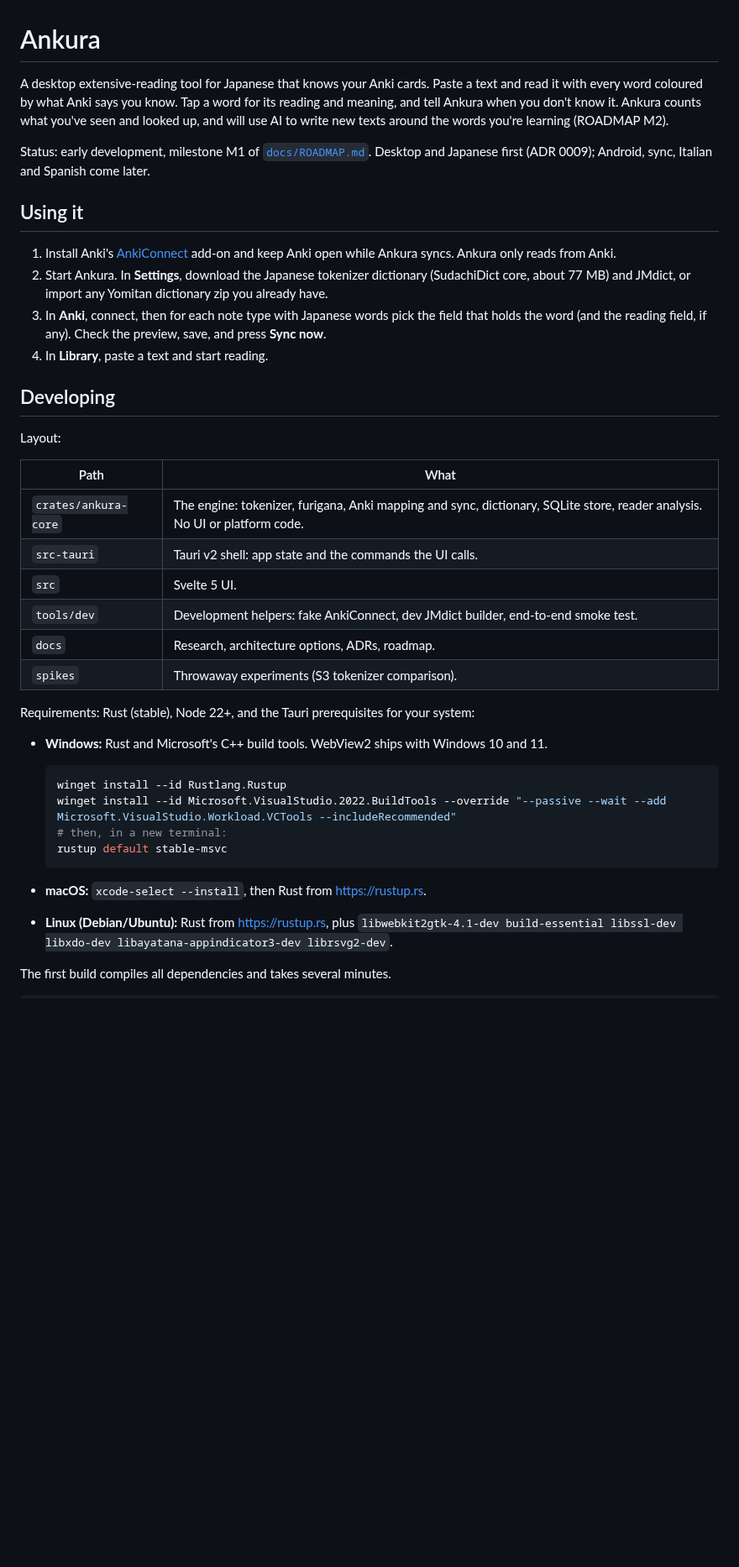
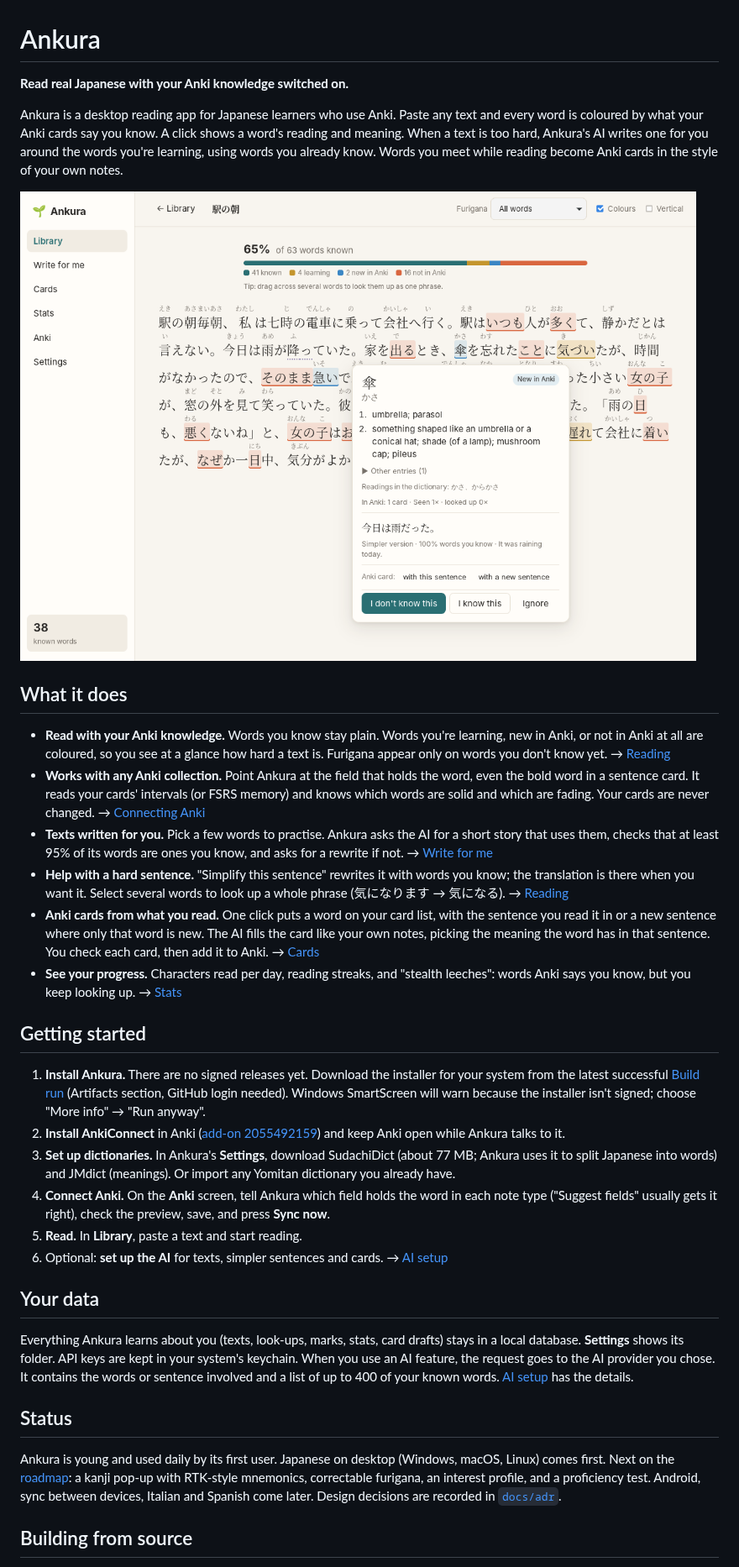
Before and after one commit to drkthng/ankura, a Markdown page: README.md, the part around one of its changes. Shown at 84% size. GitHub-like rendering; pictures changed too: docs/img/reader.png (added); blank space fills up the shorter version.

````diff
--- a/README.md
+++ b/README.md
@@ -1,50 +1,66 @@
 # Ankura
 
-A desktop extensive-reading tool for Japanese that knows your Anki cards. Paste a text and read it
-with every word coloured by what Anki says you know. Tap a word for its reading and meaning, and
-tell Ankura when you don't know it. Ankura counts what you've seen and looked up, and will use AI
-to write new texts around the words you're learning (ROADMAP M2).
+**Read real Japanese with your Anki knowledge switched on.**
 
-Status: early development, milestone M1 of [`docs/ROADMAP.md`](docs/ROADMAP.md). Desktop and
-Japanese first (ADR 0009); Android, sync, Italian and Spanish come later.
+Ankura is a desktop reading app for Japanese learners who use Anki. Paste any text and every word
+is coloured by what your Anki cards say you know. A click shows a word's reading and meaning.
+When a text is too hard, Ankura's AI writes one for you around the words you're learning, using
+words you already know. Words you meet while reading become Anki cards in the style of your own
+notes.
 
-## Using it
+![The reader: words coloured by Anki state, a word's pop-up with a simpler version of its sentence](docs/img/reader.png)
 
-1. Install Anki's [AnkiConnect](https://ankiweb.net/shared/info/2055492159) add-on and keep Anki
-   open while Ankura syncs. Ankura only reads from Anki.
-2. Start Ankura. In **Settings**, download the Japanese tokenizer dictionary (SudachiDict core,
-   about 77 MB) and JMdict, or import any Yomitan dictionary zip you already have.
-3. In **Anki**, connect, then for each note type with Japanese words pick the field that holds the
-   word (and the reading field, if any). Check the preview, save, and press **Sync now**.
-4. In **Library**, paste a text and start reading.
+## What it does
 
-## Developing
+- **Read with your Anki knowledge.** Words you know stay plain. Words you're learning, new in
+  Anki, or not in Anki at all are coloured, so you see at a glance how hard a text is. Furigana
+  appear only on words you don't know yet. → [Reading](docs/guide/reading.md)
+- **Works with any Anki collection.** Point Ankura at the field that holds the word, even the bold
+  word in a sentence card. It reads your cards' intervals (or FSRS memory) and knows which words
+  are solid and which are fading. Your cards are never changed. → [Connecting Anki](docs/guide/anki.md)
+- **Texts written for you.** Pick a few words to practise. Ankura asks the AI for a short story
+  that uses them, checks that at least 95% of its words are ones you know, and asks for a rewrite
+  if not. → [Write for me](docs/guide/write-for-me.md)
+- **Help with a hard sentence.** "Simplify this sentence" rewrites it with words you know; the
+  translation is there when you want it. Select several words to look up a whole phrase
+  (気になります → 気になる). → [Reading](docs/guide/reading.md#help-with-a-sentence)
+- **Anki cards from what you read.** One click puts a word on your card list, with the sentence you
+  read it in or a new sentence where only that word is new. The AI fills the card like your own
+  notes, picking the meaning the word has in that sentence. You check each card, then add it to
+  Anki. → [Cards](docs/guide/cards.md)
+- **See your progress.** Characters read per day, reading streaks, and "stealth leeches": words
+  Anki says you know, but you keep looking up. → [Stats](docs/guide/stats.md)
 
-Layout:
+## Getting started
 
-| Path | What |
-|---|---|
-| `crates/ankura-core` | The engine: tokenizer, furigana, Anki mapping and sync, dictionary, SQLite store, reader analysis. No UI or platform code. |
-| `src-tauri` | Tauri v2 shell: app state and the commands the UI calls. |
-| `src` | Svelte 5 UI. |
-| `tools/dev` | Development helpers: fake AnkiConnect, dev JMdict builder, end-to-end smoke test. |
-| `docs` | Research, architecture options, ADRs, roadmap. |
-| `spikes` | Throwaway experiments (S3 tokenizer comparison). |
+1. **Install Ankura.** There are no signed releases yet. Download the installer for your system
+   from the latest successful [Build run](https://github.com/drkthng/ankura/actions/workflows/build.yml)
+   (Artifacts section, GitHub login needed). Windows SmartScreen will warn because the installer
+   isn't signed; choose "More info" → "Run anyway".
+2. **Install AnkiConnect** in Anki ([add-on 2055492159](https://ankiweb.net/shared/info/2055492159))
+   and keep Anki open while Ankura talks to it.
+3. **Set up dictionaries.** In Ankura's **Settings**, download SudachiDict (about 77 MB; Ankura uses
+   it to split Japanese into words) and JMdict (meanings). Or import any Yomitan dictionary you
+   already have.
+4. **Connect Anki.** On the **Anki** screen, tell Ankura which field holds the word in each note
+   type ("Suggest fields" usually gets it right), check the preview, save, and press **Sync now**.
+5. **Read.** In **Library**, paste a text and start reading.
+6. Optional: **set up the AI** for texts, simpler sentences and cards. → [AI setup](docs/guide/ai.md)
 
-Requirements: Rust (stable), Node 22+, and the Tauri prerequisites for your system:
+## Your data
 
-- **Windows:** Rust and Microsoft's C++ build tools. WebView2 ships with Windows 10 and 11.
+Everything Ankura learns about you (texts, look-ups, marks, stats, card drafts) stays in a local
+database. **Settings** shows its folder. API keys are kept in your system's keychain. When you use
+an AI feature, the request goes to the AI provider you chose. It contains the words or sentence
+involved and a list of up to 400 of your known words. [AI setup](docs/guide/ai.md#what-is-sent)
+has the details.
 
-  ```powershell
-  winget install --id Rustlang.Rustup
-  winget install --id Microsoft.VisualStudio.2022.BuildTools --override "--passive --wait --add Microsoft.VisualStudio.Workload.VCTools --includeRecommended"
-  # then, in a new terminal:
-  rustup default stable-msvc
-  ```
+## Status
 
-- **macOS:** `xcode-select --install`, then Rust from <https://rustup.rs>.
-- **Linux (Debian/Ubuntu):** Rust from <https://rustup.rs>, plus
-  `libwebkit2gtk-4.1-dev build-essential libssl-dev libxdo-dev libayatana-appindicator3-dev librsvg2-dev`.
+Ankura is young and used daily by its first user. Japanese on desktop (Windows, macOS, Linux)
+comes first. Next on the [roadmap](docs/ROADMAP.md): a kanji pop-up with RTK-style mnemonics,
+correctable furigana, an interest profile, and a proficiency test. Android, sync between devices,
+Italian and Spanish come later. Design decisions are recorded in [`docs/adr`](docs/adr).
 
-The first build compiles all dependencies and takes several minutes.
+## Building from source
 
````
Also changed, not shown: other parts of README.md (+1 -23 lines), CLAUDE.md (+3 -1 lines), docs/DEVELOPING.md (added, +63 -0 lines), docs/guide/ai.md (added, +47 -0 lines), docs/guide/anki.md (added, +49 -0 lines), docs/guide/cards.md (added, +55 -0 lines), docs/guide/reading.md (added, +59 -0 lines), docs/guide/stats.md (added, +27 -0 lines), docs/guide/write-for-me.md (added, +42 -0 lines), docs/img/cards.png (added), docs/img/stats.png (added), docs/img/write.png (added), 1 other file.
